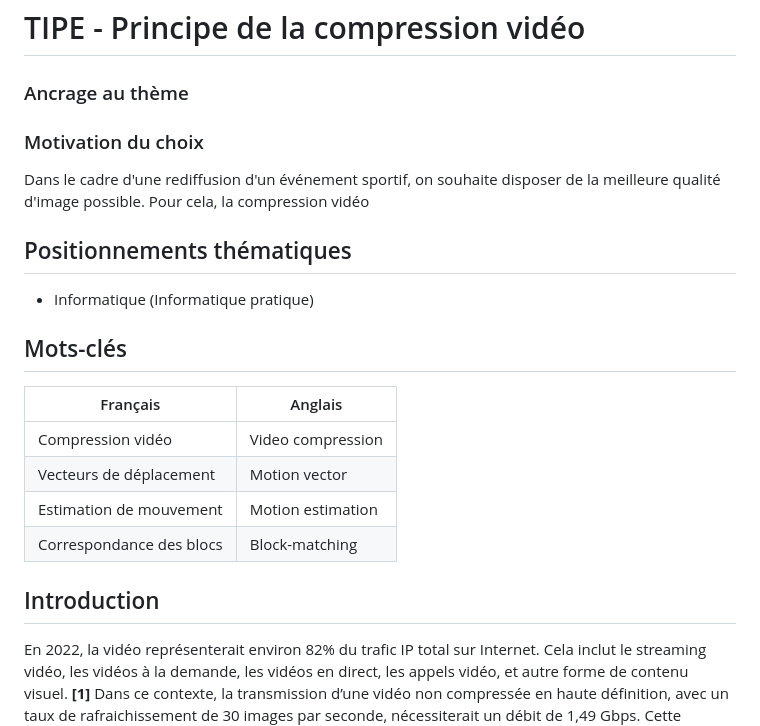
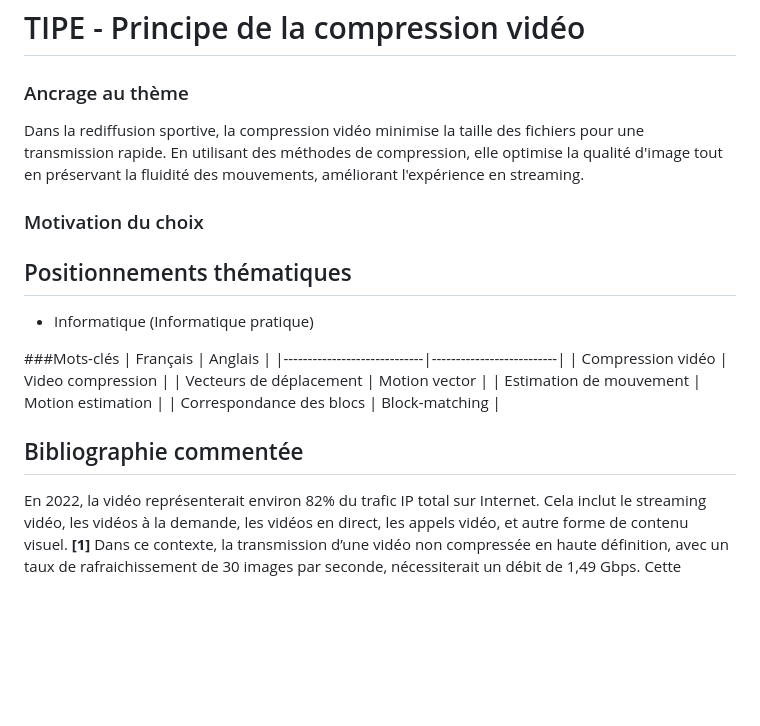
Before and after one commit to lasaladeetlevinaigre/CPGE, a Markdown page: TIPE/readme.md, the part around the change. Drawn GitHub-style; blank space fills up the shorter version.

Commit message:
Update readme.md
Signed-off-by: lasaladeetlevinaigre <133405015+lasaladeetlevinaigre@users.noreply.github.com>

```diff
--- a/TIPE/readme.md
+++ b/TIPE/readme.md
@@ -1,16 +1,16 @@
 # TIPE - Principe de la compression vidéo
 
 ### Ancrage au thème
+Dans la rediffusion sportive, la compression vidéo minimise la taille des fichiers pour une transmission rapide. En utilisant des méthodes de compression, elle optimise la qualité d'image tout en préservant la fluidité des mouvements, améliorant l'expérience en streaming.
 
 ### Motivation du choix
-Dans le cadre d'une rediffusion d'un événement sportif, on souhaite disposer de la meilleure qualité d'image possible. Pour cela, la compression vidéo
+
 
 Positionnements thématiques
 -
 - Informatique (Informatique pratique)
 
-Mots-clés
--
+###Mots-clés
 | Français                    | Anglais                  |
 |-----------------------------|--------------------------|
 | Compression vidéo           | Video compression        |
@@ -20,7 +20,7 @@ Mots-clés
 
 
 
-Introduction
+Bibliographie commentée
 -
 En 2022, la vidéo représenterait environ 82% du trafic IP total sur Internet. Cela inclut le streaming vidéo, les vidéos à la demande, les vidéos en direct, les appels vidéo, et autre forme de contenu visuel. **[1]**
 Dans ce contexte, la transmission d’une vidéo non compressée en haute définition, avec un taux de rafraichissement de 30 images par seconde, nécessiterait un débit de 1,49 Gbps. Cette exigence de bande passante est significativement supérieure à la vitesse moyenne mondiale de connexion, évaluée à 75,4 Mbps. **[1]** Ainsi, la compression vidéo permet d'ajuster la taille des données tout en préservant une qualité visuelle acceptable, facilitant ainsi le stockage, la diffusion et le partage de contenus vidéo sur l'ensemble du réseau.
```
